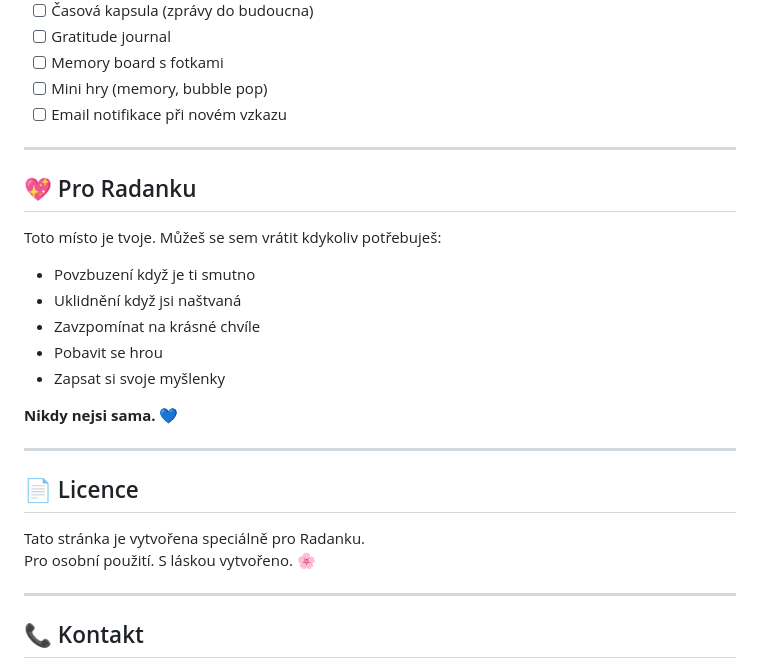
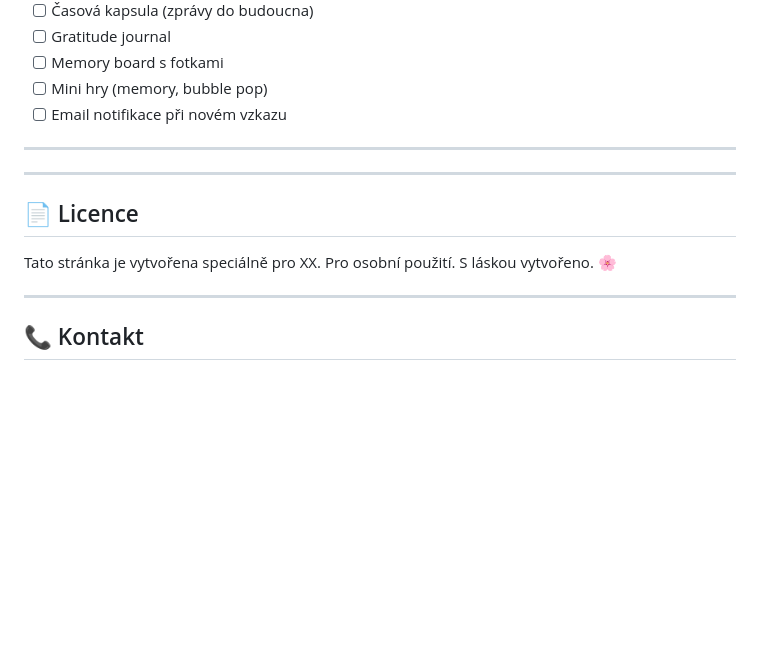
Before and after one commit to Fl3xyPQ/burritoqurrito, a Markdown page: README.md, the part around the change. Drawn GitHub-style; blank space fills up the shorter version.

Commit message:
Revise README content for Radanka
Updated README for personalization and clarity.

```diff
--- a/README.md
+++ b/README.md
@@ -224,22 +224,13 @@ const correctAnswer = '42'; // ← Změň odpověď
 
 ---
 
-## 💖 Pro Radanku
 
-Toto místo je tvoje. Můžeš se sem vrátit kdykoliv potřebuješ:
-- Povzbuzení když je ti smutno
-- Uklidnění když jsi naštvaná
-- Zavzpomínat na krásné chvíle
-- Pobavit se hrou
-- Zapsat si svoje myšlenky
-
-**Nikdy nejsi sama. 💙**
 
 ---
 
 ## 📄 Licence
 
-Tato stránka je vytvořena speciálně pro Radanku.
+Tato stránka je vytvořena speciálně pro XX.
 Pro osobní použití. S láskou vytvořeno. 🌸
 
 ---
```
